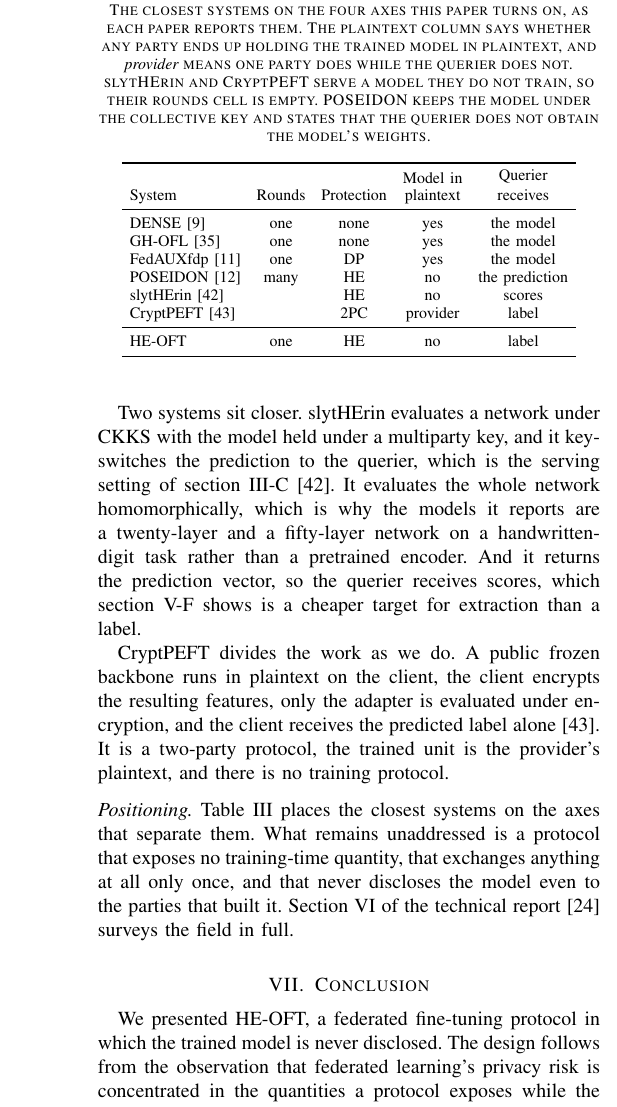
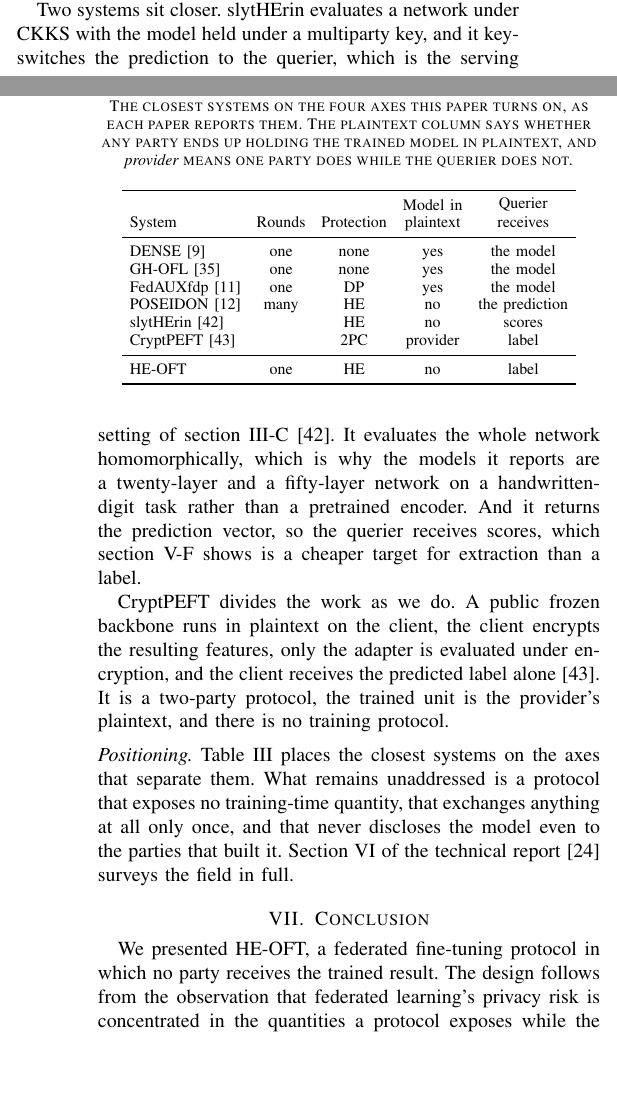
Before and after one commit to hkanpak21/HE-IFD, a LaTeX paper (docs/paper/main.tex, which reads docs/paper/sections/conclusion.tex, docs/paper/sections/related.tex): part of one column of page 9 of 10 before the commit and two parts of the columns of pages 8 and 9 of 10 after it, the two joined at a grey line, cut so that both start at the same text, the shorter picture padded with empty space. Compiled offline with pdfLaTeX.

Commit message:
Submission: the overexplained captions trimmed, and one name for the withheld object
Figure 2's caption goes from 95 words to 62 and Table I's from 78 to 43.
Both keep the comparison and the conditions, which is what the standing
rule asks a caption for, and both move their commentary into a \tronly
tail so the report keeps it. The POSEIDON correction is in that tail and
is not lost.

The conclusion names the withheld object as the abstract now does, no
party receives the trained result, so the two ends of the paper agree.

All nine gates pass. Ten pages, 147 prose words under budget, nothing
rewritten in either view. The submission lint drops from four errors to
three.

Co-Authored-By: Claude Fable 5 <noreply@anthropic.com>

```diff
--- a/docs/paper/sections/conclusion.tex
+++ b/docs/paper/sections/conclusion.tex
@@ -1,8 +1,8 @@
 \section{Conclusion}
 \label{sec:conclusion}
 
-We presented HE-OFT, a federated fine-tuning protocol in which the trained model
-is never disclosed. The design follows from the observation that federated
+We presented HE-OFT, a federated fine-tuning protocol in which no party receives
+the trained result. The design follows from the observation that federated
 learning's privacy risk is concentrated in the quantities a protocol exposes while
 the model is being built, and from the further requirement that in some
 deployments the finished model may not be distributed either. Each client
--- a/docs/paper/sections/related.tex
+++ b/docs/paper/sections/related.tex
@@ -257,9 +257,9 @@ transfers unchanged.}
 \caption{The closest systems on the four axes this paper turns on, as each paper
 reports them. The plaintext column says whether any party ends up holding the
 trained model in plaintext, and \emph{provider} means one party does while the
-querier does not. slytHErin and CryptPEFT serve a model they do not train, so
-their rounds cell is empty. POSEIDON keeps the model under the collective key and
-states that the querier does not obtain the model's weights.}
+querier does not.\tronly{ slytHErin and CryptPEFT serve a model they do not
+train, so their rounds cell is empty. POSEIDON keeps the model under the
+collective key and states that the querier does not obtain the model's weights.}}
 \label{tab:related}
 \footnotesize
 \setlength{\tabcolsep}{4pt}
```
Also changed, not shown: docs/paper/sections/experiments.tex (+6 -7 lines), docs/paper/main-tr.pdf, docs/paper/main.pdf, 1 other file.
